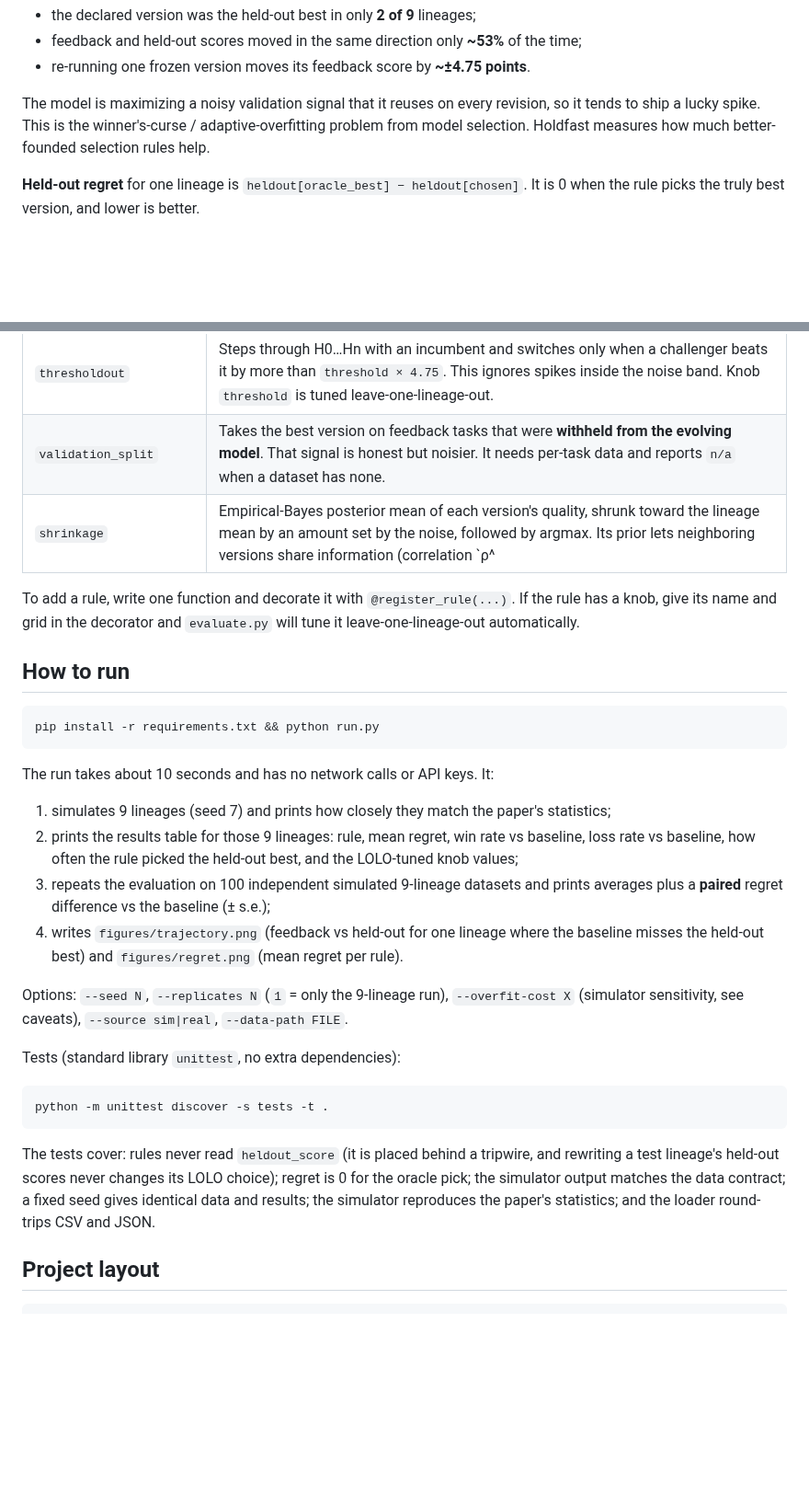
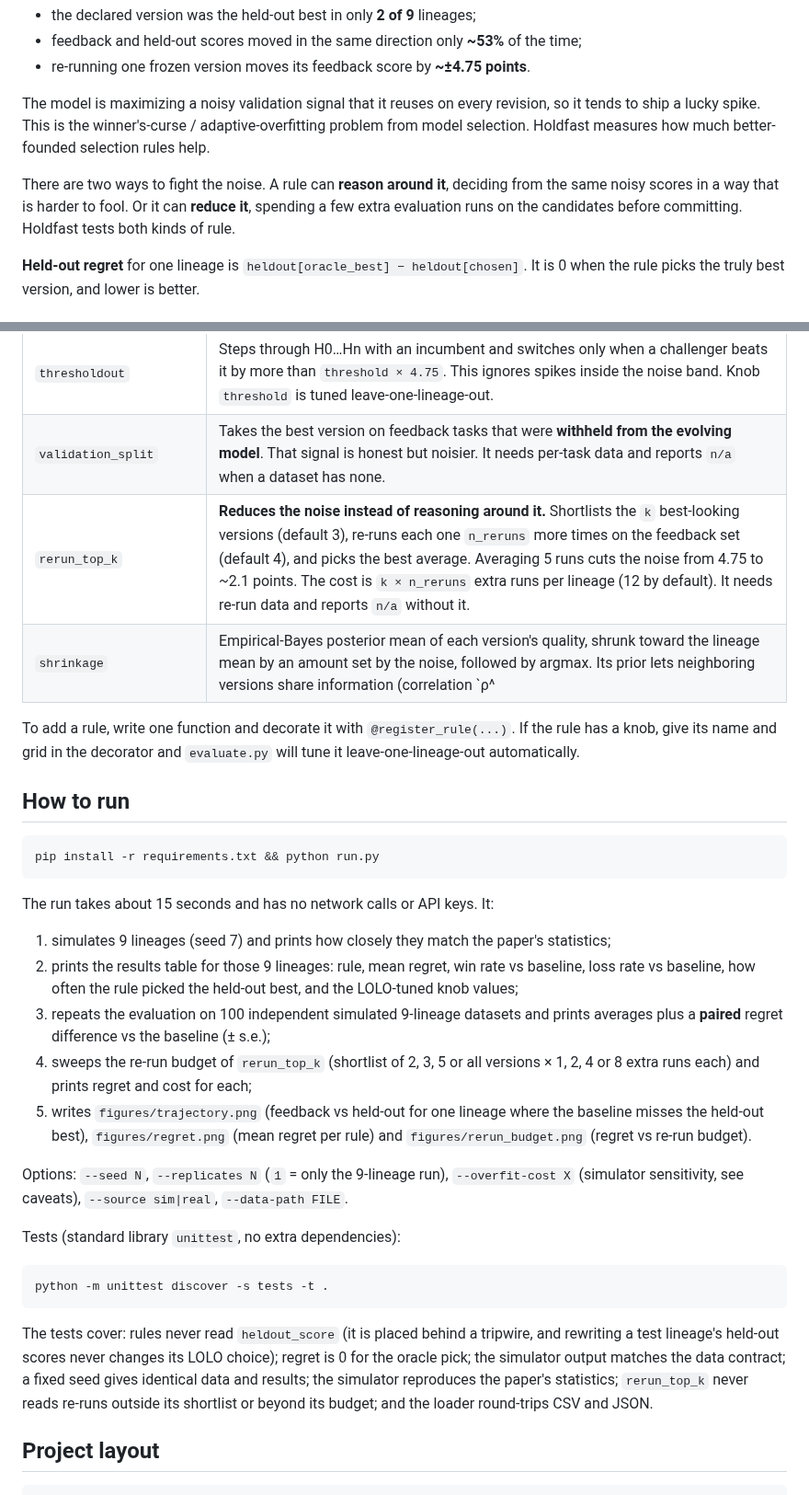
Before and after one commit to yarrbakr/Holdfast, a Markdown page: README.md, 2 parts joined by grey strips. Shown at 92% size. Rendered like a GitHub page; blank space fills up the shorter version.

````diff
--- a/README.md
+++ b/README.md
@@ -28,6 +28,11 @@ revision, so it tends to ship a lucky spike. This is the winner's-curse /
 adaptive-overfitting problem from model selection. Holdfast measures how much
 better-founded selection rules help.
 
+There are two ways to fight the noise. A rule can **reason around it**, deciding
+from the same noisy scores in a way that is harder to fool. Or it can **reduce
+it**, spending a few extra evaluation runs on the candidates before committing.
+Holdfast tests both kinds of rule.
+
 **Held-out regret** for one lineage is
 `heldout[oracle_best] − heldout[chosen]`. It is 0 when the rule picks the truly
 best version, and lower is better.
@@ -45,6 +50,7 @@ Rules never receive `heldout_score`. Ties always go to the earliest version.
 | `one_standard_error` | Takes the earliest version whose score is within one noise SE (4.75) of the best. Versions that are statistically tied with the leader get the earlier, less-edited version. |
 | `thresholdout` | Steps through H0…Hn with an incumbent and switches only when a challenger beats it by more than `threshold × 4.75`. This ignores spikes inside the noise band. Knob `threshold` is tuned leave-one-lineage-out. |
 | `validation_split` | Takes the best version on feedback tasks that were **withheld from the evolving model**. That signal is honest but noisier. It needs per-task data and reports `n/a` when a dataset has none. |
+| `rerun_top_k` | **Reduces the noise instead of reasoning around it.** Shortlists the `k` best-looking versions (default 3), re-runs each one `n_reruns` more times on the feedback set (default 4), and picks the best average. Averaging 5 runs cuts the noise from 4.75 to ~2.1 points. The cost is `k × n_reruns` extra runs per lineage (12 by default). It needs re-run data and reports `n/a` without it. |
 | `shrinkage` | Empirical-Bayes posterior mean of each version's quality, shrunk toward the lineage mean by an amount set by the noise, followed by argmax. Its prior lets neighboring versions share information (correlation `ρ^|i−j|`). Plain James-Stein (`ρ = 0`) rescales every score by the same factor and so never changes the argmax. Pooling with neighbors is what actually flattens an isolated spike. Knob `ρ` is tuned leave-one-lineage-out. |
 
 To add a rule, write one function and decorate it with `@register_rule(...)`.
@@ -57,7 +63,7 @@ will tune it leave-one-lineage-out automatically.
 pip install -r requirements.txt && python run.py
 ```
 
-The run takes about 10 seconds and has no network calls or API keys. It:
+The run takes about 15 seconds and has no network calls or API keys. It:
 
 1. simulates 9 lineages (seed 7) and prints how closely they match the paper's statistics;
 2. prints the results table for those 9 lineages: rule, mean regret, win rate vs
@@ -65,8 +71,11 @@ The run takes about 10 seconds and has no network calls or API keys. It:
    and the LOLO-tuned knob values;
 3. repeats the evaluation on 100 independent simulated 9-lineage datasets and
    prints averages plus a **paired** regret difference vs the baseline (± s.e.);
-4. writes `figures/trajectory.png` (feedback vs held-out for one lineage where the
-   baseline misses the held-out best) and `figures/regret.png` (mean regret per rule).
+4. sweeps the re-run budget of `rerun_top_k` (shortlist of 2, 3, 5 or all
+   versions × 1, 2, 4 or 8 extra runs each) and prints regret and cost for each;
+5. writes `figures/trajectory.png` (feedback vs held-out for one lineage where the
+   baseline misses the held-out best), `figures/regret.png` (mean regret per
+   rule) and `figures/rerun_budget.png` (regret vs re-run budget).
 
 Options: `--seed N`, `--replicates N` (`1` = only the 9-lineage run),
 `--overfit-cost X` (simulator sensitivity, see caveats), `--source sim|real`,
@@ -82,7 +91,8 @@ The tests cover: rules never read `heldout_score` (it is placed behind a
 tripwire, and rewriting a test lineage's held-out scores never changes its LOLO
 choice); regret is 0 for the oracle pick; the simulator output matches the data
 contract; a fixed seed gives identical data and results; the simulator
-reproduces the paper's statistics; and the loader round-trips CSV and JSON.
+reproduces the paper's statistics; `rerun_top_k` never reads re-runs outside its
+shortlist or beyond its budget; and the loader round-trips CSV and JSON.
 
 ## Project layout
 
````
Also changed, not shown: other parts of README.md (+57 -10 lines), figures/regret.png, figures/rerun_budget.png (added), 10 other files.
